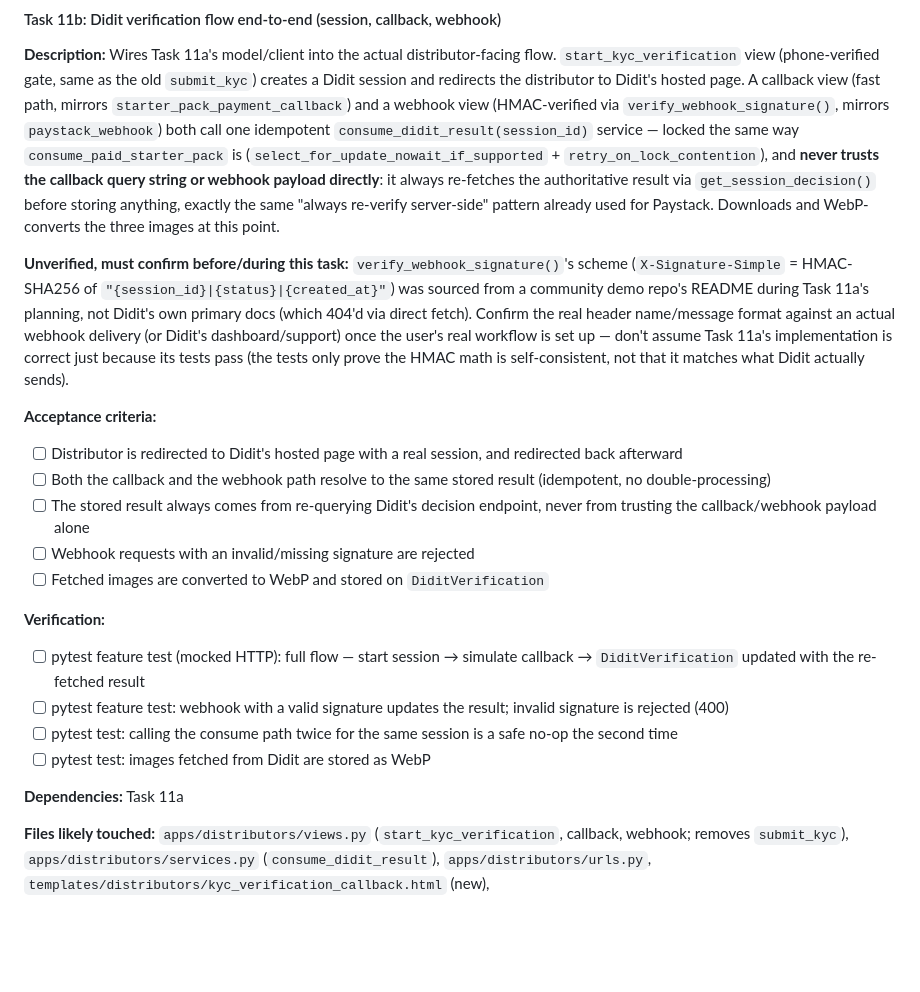
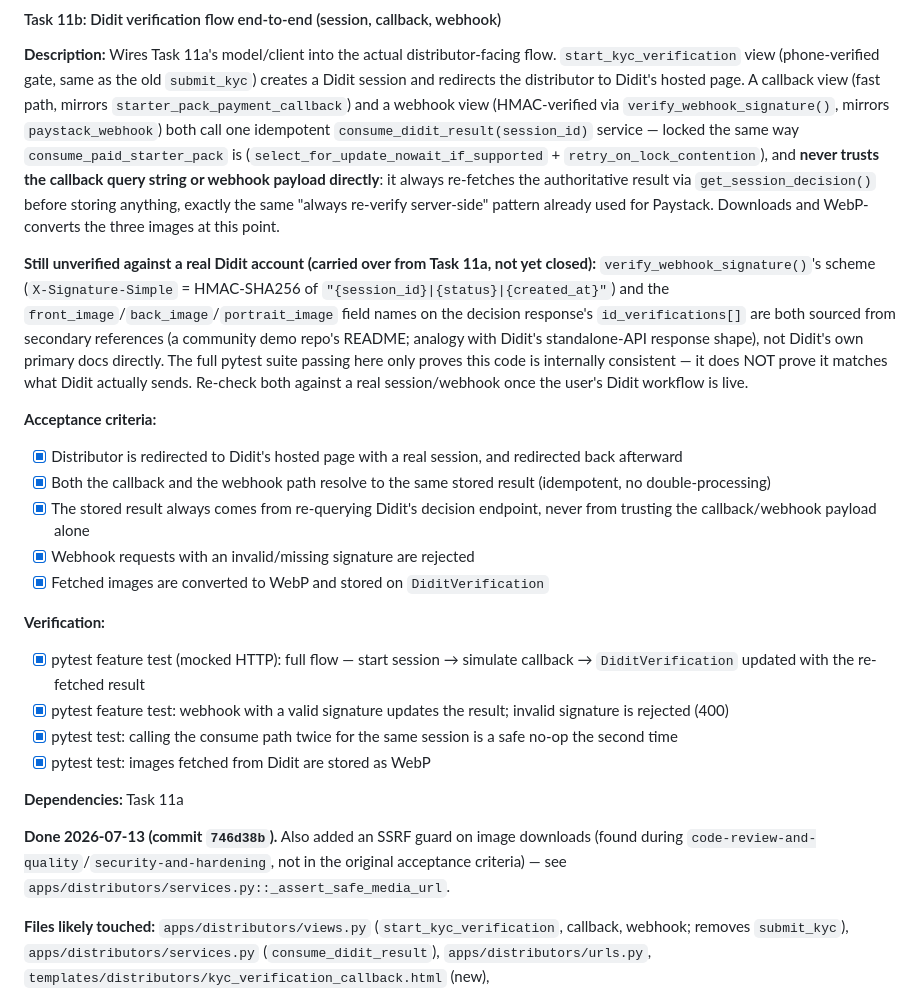
Before and after one commit to owususampson10/bancostore, a Markdown page: tasks/todo.md, the part around the change. Rendered like a GitHub page; blank space fills up the shorter version.

Commit message:
Mark Task 11b done in plan/todo
Co-Authored-By: Claude Sonnet 5 <noreply@anthropic.com>

```diff
--- a/tasks/todo.md
+++ b/tasks/todo.md
@@ -1047,28 +1047,33 @@ directly**: it always re-fetches the authoritative result via `get_session_decis
 storing anything, exactly the same "always re-verify server-side" pattern already used for
 Paystack. Downloads and WebP-converts the three images at this point.
 
-**Unverified, must confirm before/during this task:** `verify_webhook_signature()`'s scheme
-(`X-Signature-Simple` = HMAC-SHA256 of `"{session_id}|{status}|{created_at}"`) was sourced from a
-community demo repo's README during Task 11a's planning, not Didit's own primary docs (which
-404'd via direct fetch). Confirm the real header name/message format against an actual webhook
-delivery (or Didit's dashboard/support) once the user's real workflow is set up — don't assume
-Task 11a's implementation is correct just because its tests pass (the tests only prove the HMAC
-math is self-consistent, not that it matches what Didit actually sends).
+**Still unverified against a real Didit account (carried over from Task 11a, not yet closed):**
+`verify_webhook_signature()`'s scheme (`X-Signature-Simple` = HMAC-SHA256 of
+`"{session_id}|{status}|{created_at}"`) and the `front_image`/`back_image`/`portrait_image` field
+names on the decision response's `id_verifications[]` are both sourced from secondary references
+(a community demo repo's README; analogy with Didit's standalone-API response shape), not Didit's
+own primary docs directly. The full pytest suite passing here only proves this code is internally
+consistent — it does NOT prove it matches what Didit actually sends. Re-check both against a real
+session/webhook once the user's Didit workflow is live.
 
 **Acceptance criteria:**
-- [ ] Distributor is redirected to Didit's hosted page with a real session, and redirected back afterward
-- [ ] Both the callback and the webhook path resolve to the same stored result (idempotent, no double-processing)
-- [ ] The stored result always comes from re-querying Didit's decision endpoint, never from trusting the callback/webhook payload alone
-- [ ] Webhook requests with an invalid/missing signature are rejected
-- [ ] Fetched images are converted to WebP and stored on `DiditVerification`
+- [x] Distributor is redirected to Didit's hosted page with a real session, and redirected back afterward
+- [x] Both the callback and the webhook path resolve to the same stored result (idempotent, no double-processing)
+- [x] The stored result always comes from re-querying Didit's decision endpoint, never from trusting the callback/webhook payload alone
+- [x] Webhook requests with an invalid/missing signature are rejected
+- [x] Fetched images are converted to WebP and stored on `DiditVerification`
 
 **Verification:**
-- [ ] pytest feature test (mocked HTTP): full flow — start session → simulate callback → `DiditVerification` updated with the re-fetched result
-- [ ] pytest feature test: webhook with a valid signature updates the result; invalid signature is rejected (400)
-- [ ] pytest test: calling the consume path twice for the same session is a safe no-op the second time
-- [ ] pytest test: images fetched from Didit are stored as WebP
+- [x] pytest feature test (mocked HTTP): full flow — start session → simulate callback → `DiditVerification` updated with the re-fetched result
+- [x] pytest feature test: webhook with a valid signature updates the result; invalid signature is rejected (400)
+- [x] pytest test: calling the consume path twice for the same session is a safe no-op the second time
+- [x] pytest test: images fetched from Didit are stored as WebP
 
 **Dependencies:** Task 11a
+
+**Done 2026-07-13 (commit `746d38b`).** Also added an SSRF guard on image downloads (found during
+`code-review-and-quality`/`security-and-hardening`, not in the original acceptance criteria) — see
+`apps/distributors/services.py::_assert_safe_media_url`.
 
 **Files likely touched:** `apps/distributors/views.py` (`start_kyc_verification`, callback, webhook; removes `submit_kyc`), `apps/distributors/services.py` (`consume_didit_result`), `apps/distributors/urls.py`, `templates/distributors/kyc_verification_callback.html` (new), `tests/feature/distributors/test_kyc_verification.py` (new)
 
```
Also changed, not shown: tasks/plan.md (+1 -1 lines).
